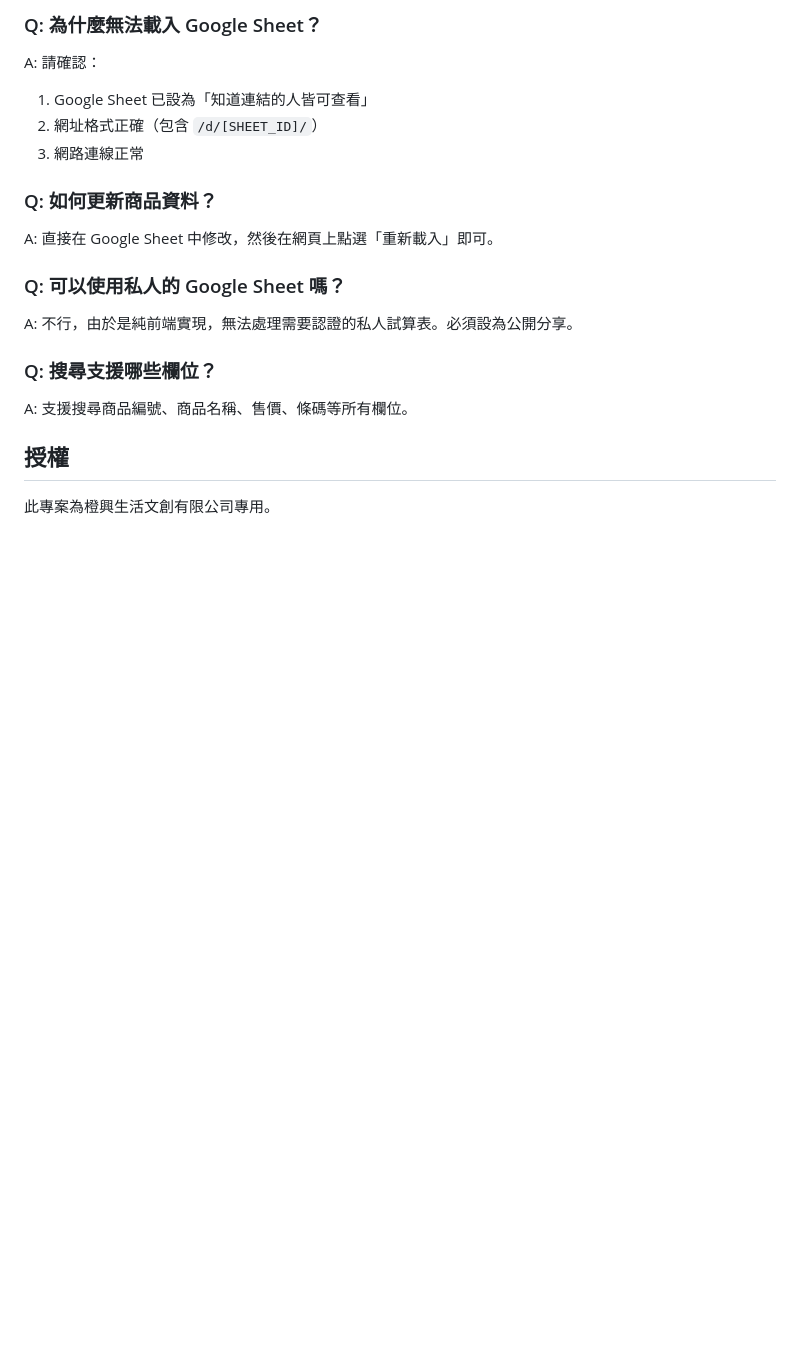
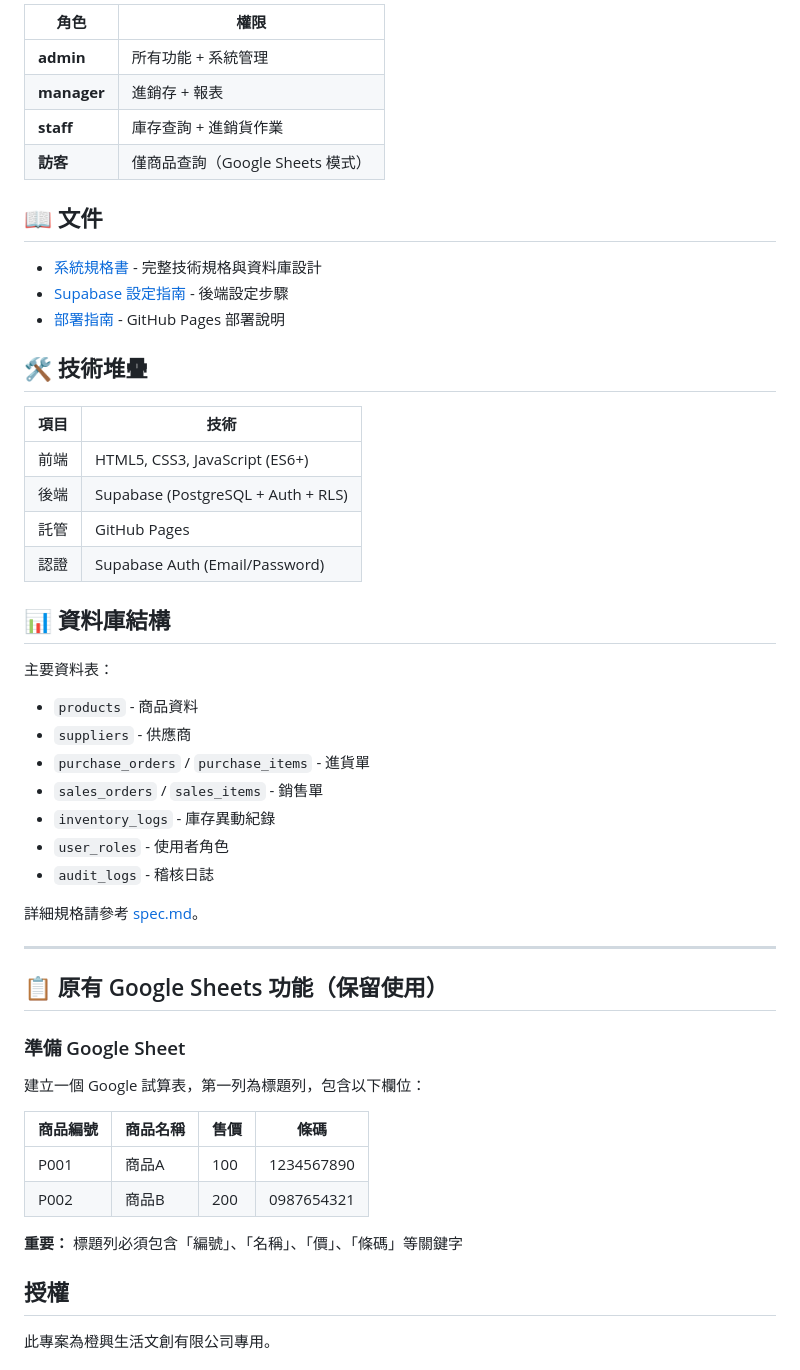
Before and after one commit to souraizuni/orengioneweb, a Markdown page: README.md, the part around one of its changes. Drawn GitHub-style; blank space fills up the shorter version.

```diff
--- a/README.md
+++ b/README.md
@@ -86,18 +121,53 @@ orengioneweb/
 
-### Q: 為什麼無法載入 Google Sheet？
-A: 請確認：
-1. Google Sheet 已設為「知道連結的人皆可查看」
-2. 網址格式正確（包含 `/d/[SHEET_ID]/`）
-3. 網路連線正常
+| 角色 | 權限 |
+|------|------|
+| **admin** | 所有功能 + 系統管理 |
+| **manager** | 進銷存 + 報表 |
+| **staff** | 庫存查詢 + 進銷貨作業 |
+| **訪客** | 僅商品查詢（Google Sheets 模式） |
 
-### Q: 如何更新商品資料？
-A: 直接在 Google Sheet 中修改，然後在網頁上點選「重新載入」即可。
+## 📖 文件
 
-### Q: 可以使用私人的 Google Sheet 嗎？
-A: 不行，由於是純前端實現，無法處理需要認證的私人試算表。必須設為公開分享。
+- [系統規格書](spec.md) - 完整技術規格與資料庫設計
+- [Supabase 設定指南](docs/SUPABASE_SETUP.md) - 後端設定步驟
+- [部署指南](docs/DEPLOYMENT.md) - GitHub Pages 部署說明
 
-### Q: 搜尋支援哪些欄位？
-A: 支援搜尋商品編號、商品名稱、售價、條碼等所有欄位。
+## 🛠️ 技術堆疊
+
+| 項目 | 技術 |
+|------|------|
+| 前端 | HTML5, CSS3, JavaScript (ES6+) |
+| 後端 | Supabase (PostgreSQL + Auth + RLS) |
+| 託管 | GitHub Pages |
+| 認證 | Supabase Auth (Email/Password) |
+
+## 📊 資料庫結構
+
+主要資料表：
+- `products` - 商品資料
+- `suppliers` - 供應商
+- `purchase_orders` / `purchase_items` - 進貨單
+- `sales_orders` / `sales_items` - 銷售單
+- `inventory_logs` - 庫存異動紀錄
+- `user_roles` - 使用者角色
+- `audit_logs` - 稽核日誌
+
+詳細規格請參考 [spec.md](spec.md)。
+
+---
+
+## 📋 原有 Google Sheets 功能（保留使用）
+
+### 準備 Google Sheet
+
+建立一個 Google 試算表，第一列為標題列，包含以下欄位：
+
+| 商品編號 | 商品名稱 | 售價 | 條碼 |
+|---------|---------|------|------|
+| P001    | 商品A   | 100  | 1234567890 |
+| P002    | 商品B   | 200  | 0987654321 |
+
+**重要：** 標題列必須包含「編號」、「名稱」、「價」、「條碼」等關鍵字
 
 ## 授權
 
```
Also changed, not shown: other parts of README.md (+75 -40 lines), docs/DEPLOYMENT.md (added, +273 -0 lines), docs/SUPABASE_SETUP.md (added, +294 -0 lines).
